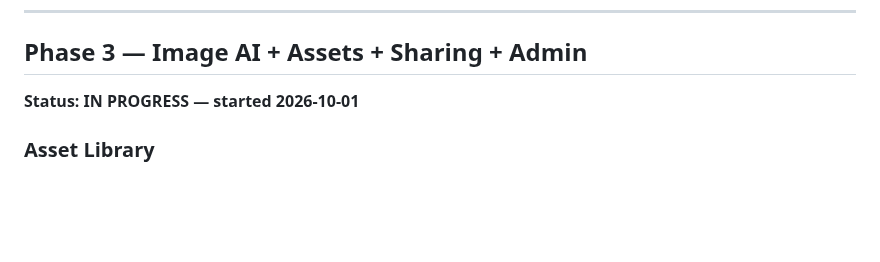
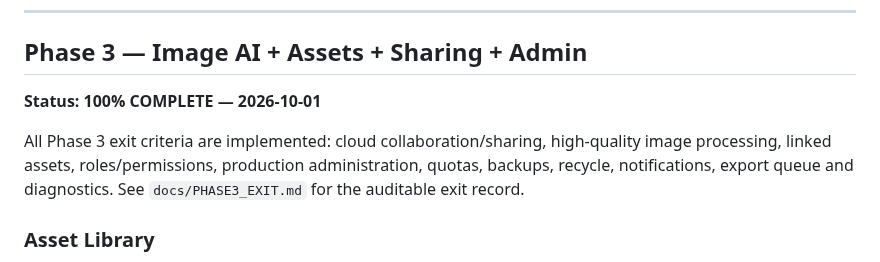
Before and after one commit to XaqibRoXx/Zaix-kdp-software, a Markdown page: docs/MASTER_PLAN.md, the part around the change. GitHub-like rendering; blank space fills up the shorter version.

Commit message:
Stamp Phase 3 as 100 percent complete in master plan

```diff
--- a/docs/MASTER_PLAN.md
+++ b/docs/MASTER_PLAN.md
@@ -124,7 +124,9 @@ A complete KDP workflow from design to validated PDF, with reliable cloud autosa
 
 ## Phase 3 — Image AI + Assets + Sharing + Admin
 
-**Status: IN PROGRESS — started 2026-10-01**
+**Status: 100% COMPLETE — 2026-10-01**
+
+All Phase 3 exit criteria are implemented: cloud collaboration/sharing, high-quality image processing, linked assets, roles/permissions, production administration, quotas, backups, recycle, notifications, export queue and diagnostics. See `docs/PHASE3_EXIT.md` for the auditable exit record.
 
 
 ### Asset Library
```
